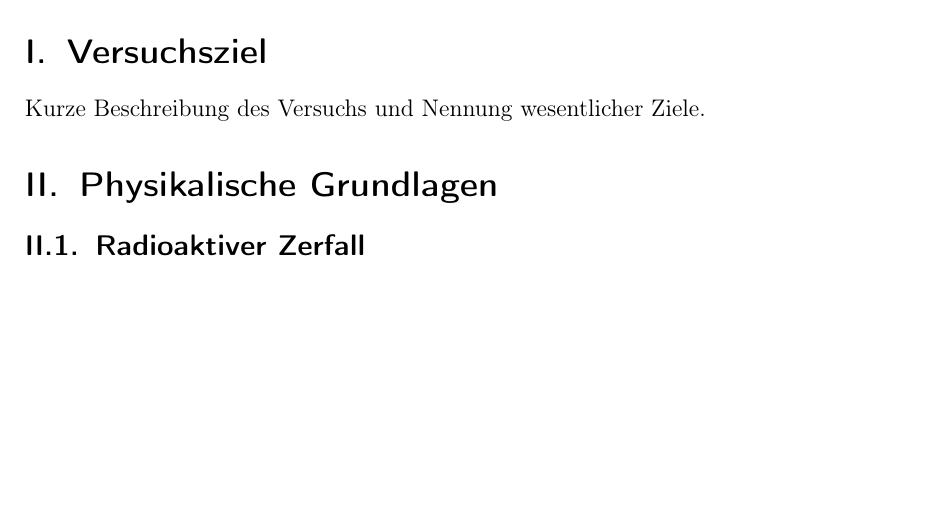
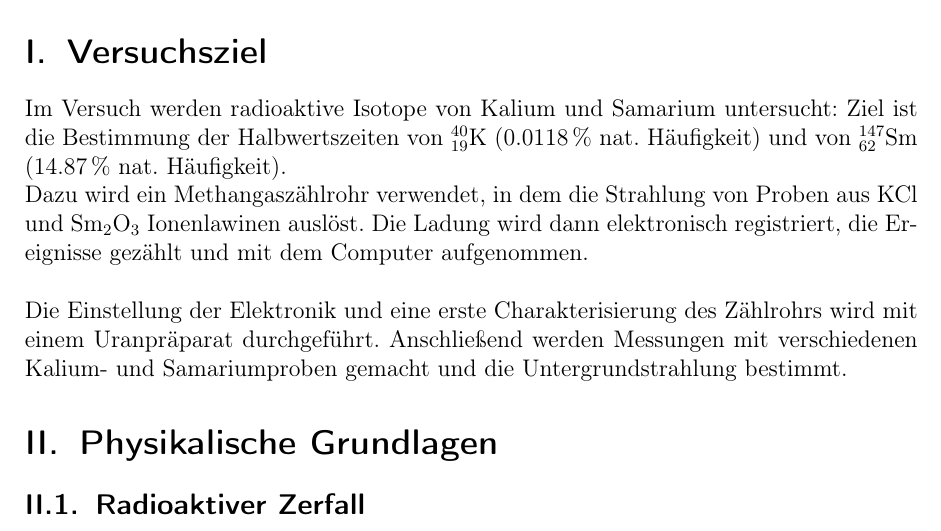
Before and after one commit to Bigben37/FP1, a LaTeX document (0908-LHWZ/src/lhwz.tex, which reads 0908-LHWZ/src/01_Ziel.tex): part of page 3 of 5, cut so that both start at the same text, the shorter picture padded with empty space. Compiled offline with pdfLaTeX.

Commit message:
erste Version erstellt

```diff
--- a/0908-LHWZ/src/01_Ziel.tex
+++ b/0908-LHWZ/src/01_Ziel.tex
@@ -1,3 +1,10 @@
 \section{Versuchsziel}
+Im Versuch werden radioaktive Isotope von Kalium und Samarium untersucht:
+Ziel ist die Bestimmung der Halbwertszeiten von ${}^{40}_{19}\text{K}$ (0.0118\,\% nat. Häufigkeit)
+und von ${}^{147}_{62}\text{Sm}$ (14.87\,\% nat. Häufigkeit).\\
+Dazu wird ein Methangaszählrohr verwendet, in dem die Strahlung von Proben aus KCl und Sm$_2$O$_3$ Ionenlawinen
+auslöst. Die Ladung wird dann elektronisch registriert, die Ereignisse gezählt und mit dem Computer aufgenommen.\\
 
-Kurze Beschreibung des Versuchs und Nennung wesentlicher Ziele.
+Die Einstellung der Elektronik und eine erste Charakterisierung des Zählrohrs wird mit einem Uranpräparat
+durchgeführt. Anschließend werden Messungen mit verschiedenen Kalium- und Samariumproben gemacht und
+die Untergrundstrahlung bestimmt.
```
